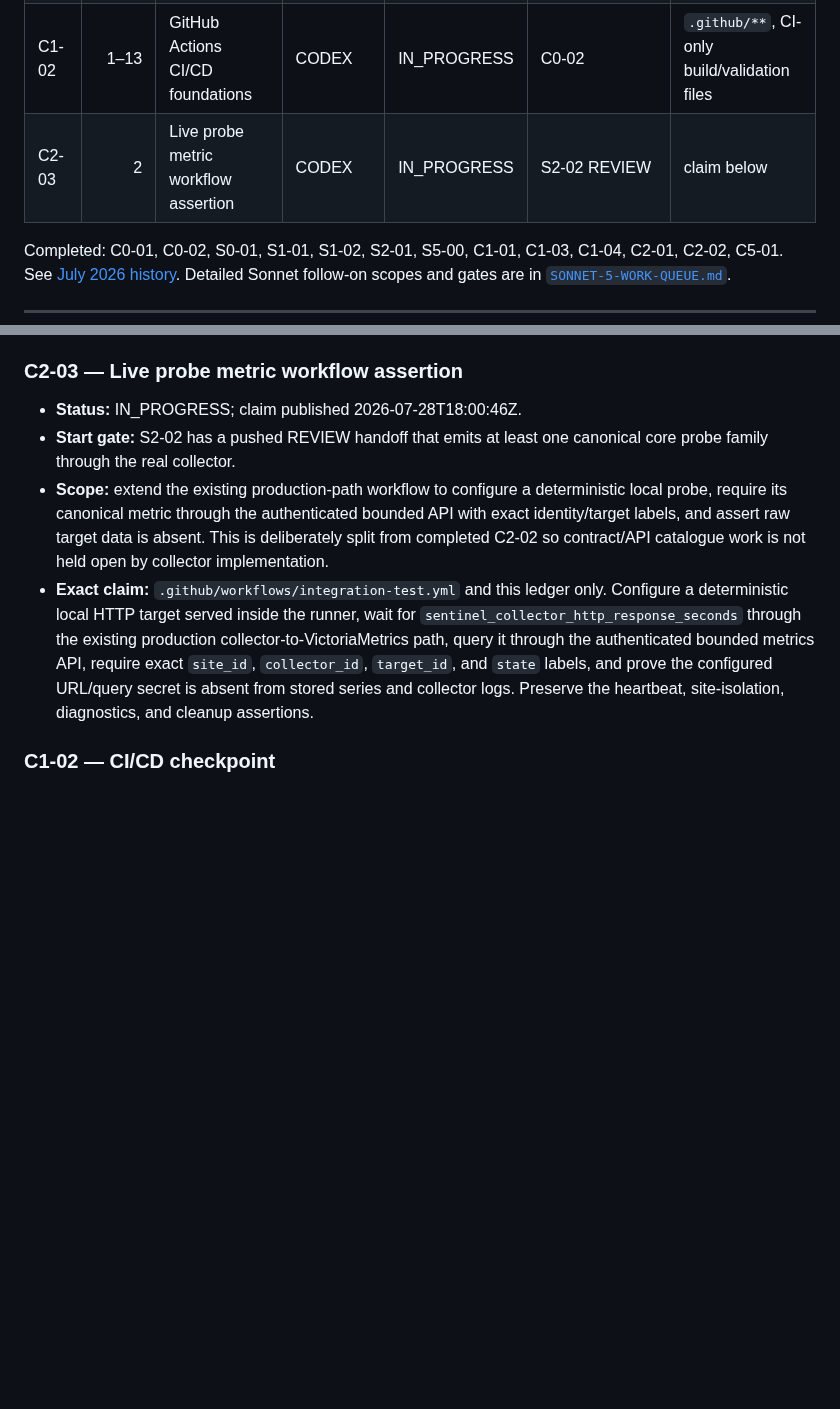
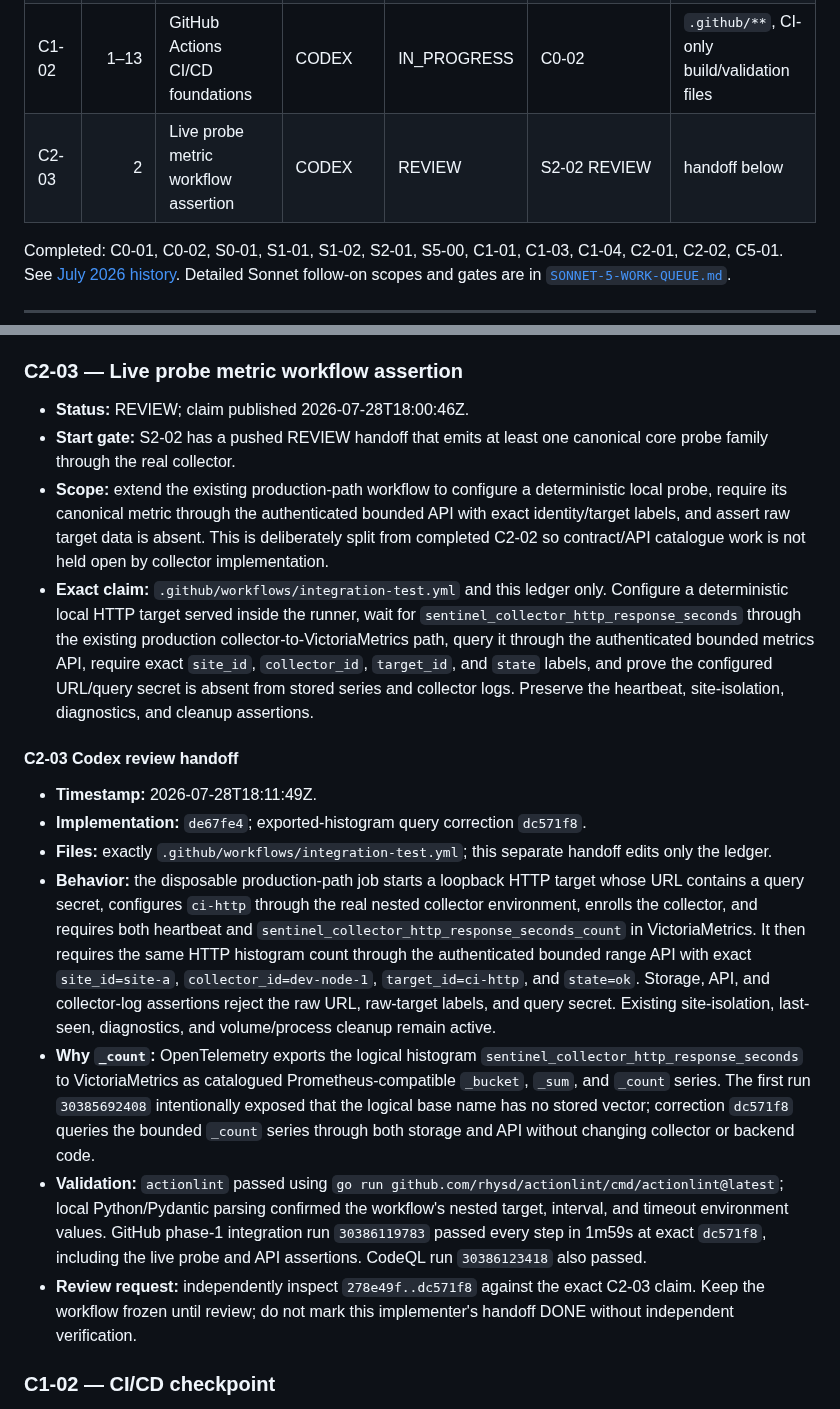
Before and after one commit to Xore/SENTINEL, a Markdown page: docs/guides/AGENT-COORDINATION.md, 2 parts joined by grey strips. Drawn GitHub-style; blank space fills up the shorter version.

Commit message:
coord: hand off C2-03 live probe integration

```diff
--- a/docs/guides/AGENT-COORDINATION.md
+++ b/docs/guides/AGENT-COORDINATION.md
@@ -72,7 +72,7 @@ The revisions must match; the final command is required remote read-back.
 | S4-01A | 4 | Envelope and SQLite cold queue foundation | SONNET5 | REVIEW | S3-01A REVIEW | exact new-file scope below |
 | S5-01 | 5 | Signed updater verifier and installer foundation | SONNET5 | QUEUED | S2-02, S3-01A, S4-01A DONE; C5-01 DONE | exact scope in S5-01 gate |
 | C1-02 | 1–13 | GitHub Actions CI/CD foundations | CODEX | IN_PROGRESS | C0-02 | `.github/**`, CI-only build/validation files |
-| C2-03 | 2 | Live probe metric workflow assertion | CODEX | IN_PROGRESS | S2-02 REVIEW | claim below |
+| C2-03 | 2 | Live probe metric workflow assertion | CODEX | REVIEW | S2-02 REVIEW | handoff below |
 
 Completed: C0-01, C0-02, S0-01, S1-01, S1-02, S2-01, S5-00, C1-01, C1-03, C1-04, C2-01, C2-02, C5-01. See
 [July 2026 history](agent-coordination-history/2026-07.md).
@@ -606,7 +606,7 @@ Implementation commit: `d9bef65`.
 
 ### C2-03 — Live probe metric workflow assertion
 
-- **Status:** IN_PROGRESS; claim published 2026-07-28T18:00:46Z.
+- **Status:** REVIEW; claim published 2026-07-28T18:00:46Z.
 - **Start gate:** S2-02 has a pushed REVIEW handoff that emits at least one
   canonical core probe family through the real collector.
 - **Scope:** extend the existing production-path workflow to configure a
@@ -622,6 +622,39 @@ Implementation commit: `d9bef65`.
   `collector_id`, `target_id`, and `state` labels, and prove the configured
   URL/query secret is absent from stored series and collector logs. Preserve
   the heartbeat, site-isolation, diagnostics, and cleanup assertions.
+
+#### C2-03 Codex review handoff
+
+- **Timestamp:** 2026-07-28T18:11:49Z.
+- **Implementation:** `de67fe4`; exported-histogram query correction
+  `dc571f8`.
+- **Files:** exactly `.github/workflows/integration-test.yml`; this separate
+  handoff edits only the ledger.
+- **Behavior:** the disposable production-path job starts a loopback HTTP
+  target whose URL contains a query secret, configures `ci-http` through the
+  real nested collector environment, enrolls the collector, and requires both
+  heartbeat and `sentinel_collector_http_response_seconds_count` in
+  VictoriaMetrics. It then requires the same HTTP histogram count through the
+  authenticated bounded range API with exact `site_id=site-a`,
+  `collector_id=dev-node-1`, `target_id=ci-http`, and `state=ok`. Storage,
+  API, and collector-log assertions reject the raw URL, raw-target labels, and
+  query secret. Existing site-isolation, last-seen, diagnostics, and
+  volume/process cleanup remain active.
+- **Why `_count`:** OpenTelemetry exports the logical histogram
+  `sentinel_collector_http_response_seconds` to VictoriaMetrics as catalogued
+  Prometheus-compatible `_bucket`, `_sum`, and `_count` series. The first run
+  `30385692408` intentionally exposed that the logical base name has no stored
+  vector; correction `dc571f8` queries the bounded `_count` series through
+  both storage and API without changing collector or backend code.
+- **Validation:** `actionlint` passed using
+  `go run github.com/rhysd/actionlint/cmd/actionlint@latest`; local
+  Python/Pydantic parsing confirmed the workflow's nested target, interval,
+  and timeout environment values. GitHub phase-1 integration run
+  `30386119783` passed every step in 1m59s at exact `dc571f8`, including the
+  live probe and API assertions. CodeQL run `30386123418` also passed.
+- **Review request:** independently inspect `278e49f..dc571f8` against the
+  exact C2-03 claim. Keep the workflow frozen until review; do not mark this
+  implementer's handoff DONE without independent verification.
 
 ### C1-02 — CI/CD checkpoint
 
```
